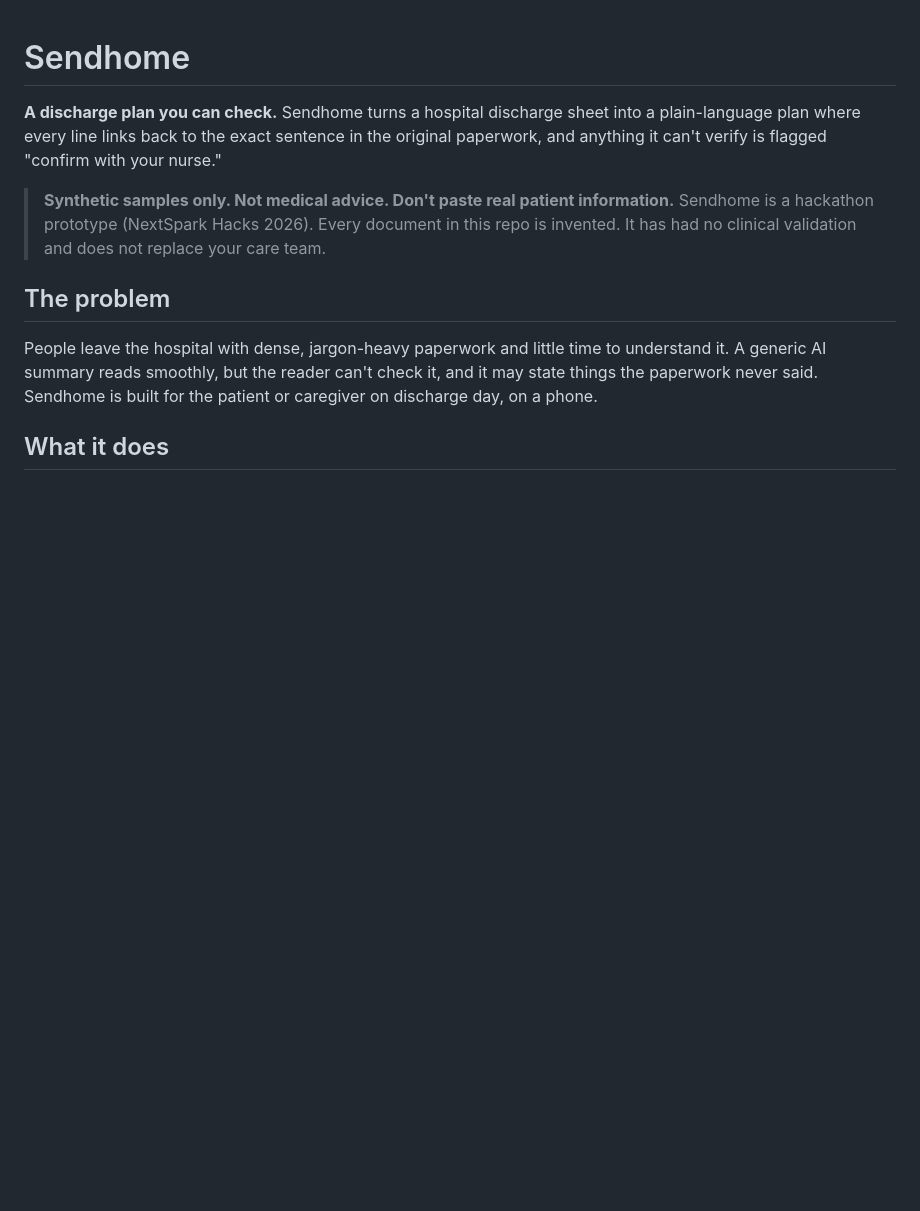
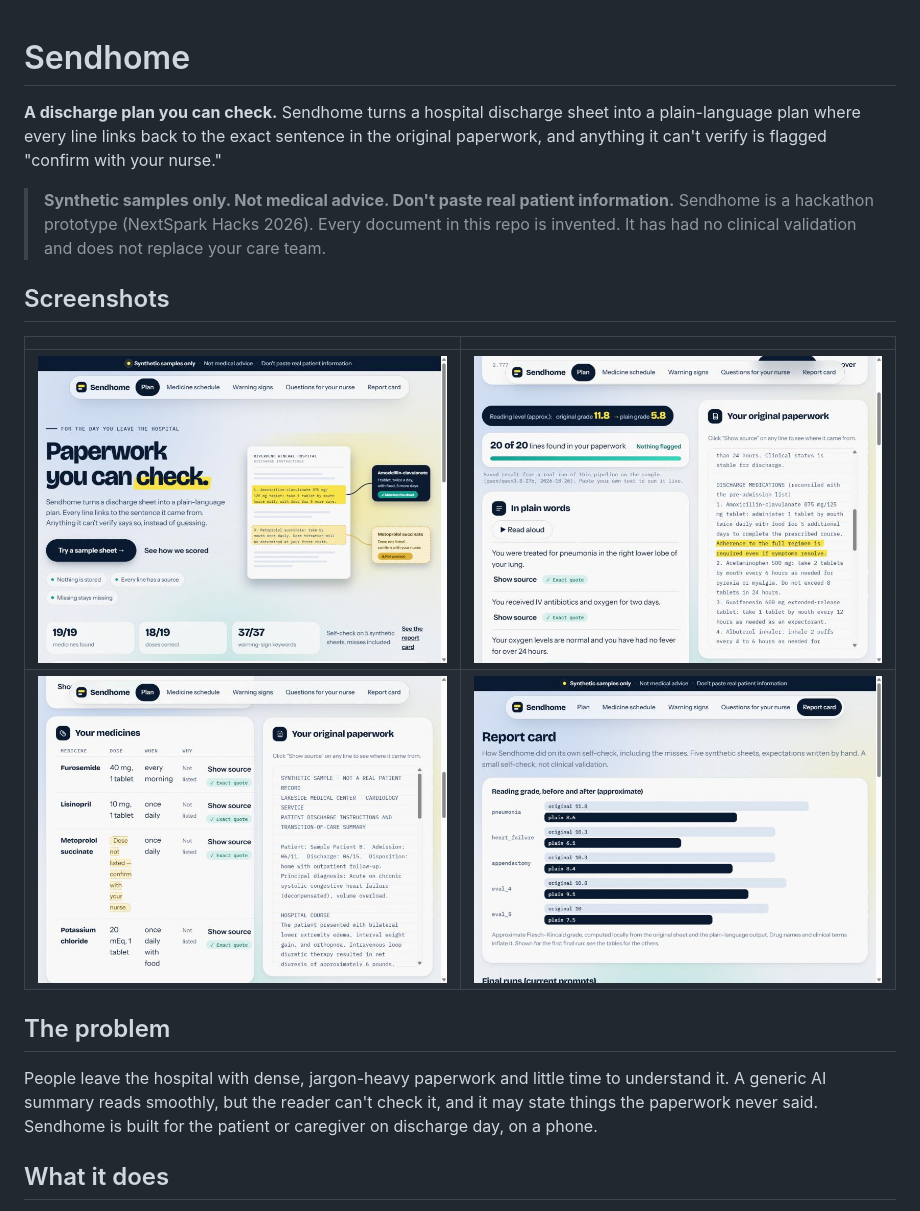
Before and after one commit to Sithranjan-Suresh/send-home, a Markdown page: README.md, the part around the change. GitHub-like rendering; pictures changed too: docs/screenshots/01-hero.jpg (added), docs/screenshots/02-click-to-source.jpg (added), docs/screenshots/03-dose-not-listed.jpg (added); blank space fills up the shorter version.

Commit message:
Screenshots for README, report card shows model per run, wider dose column

```diff
--- a/README.md
+++ b/README.md
@@ -4,6 +4,13 @@
 
 > **Synthetic samples only. Not medical advice. Don't paste real patient information.**
 > Sendhome is a hackathon prototype (NextSpark Hacks 2026). Every document in this repo is invented. It has had no clinical validation and does not replace your care team.
+
+## Screenshots
+
+| | |
+|---|---|
+| ![Hero: a marker highlights a sentence, a thread links it to its plain-language line, and a missing dose is flagged instead of guessed](docs/screenshots/01-hero.jpg) | ![Click-to-source: the original sentence highlighted, with a verified-lines bar and reading grade](docs/screenshots/02-click-to-source.jpg) |
+| ![A medicine with no dose in the sheet shows "Dose not listed" and every row has a verification receipt](docs/screenshots/03-dose-not-listed.jpg) | ![Report card with reading grade before and after](docs/screenshots/04-report-card.jpg) |
 
 ## The problem
 
```
Also changed, not shown: 2 other files.
